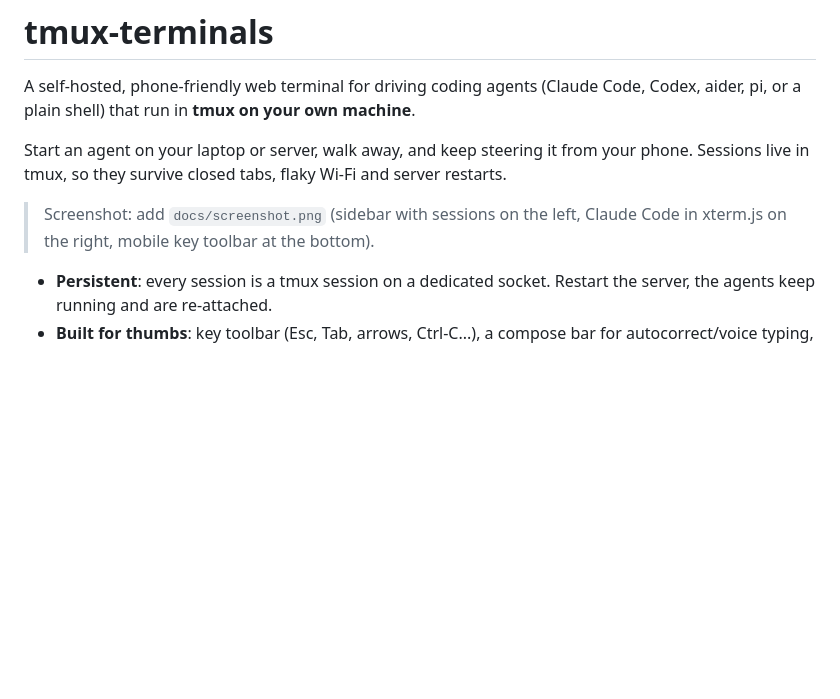
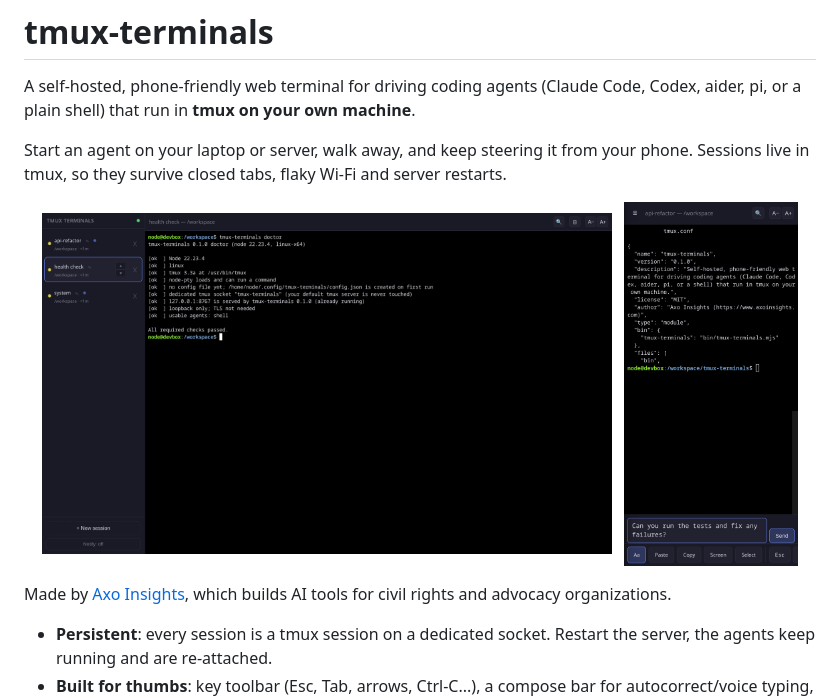
Before and after one commit to axoinsights/tmux-terminals, a Markdown page: README.md, the part around the change. Rendered like a GitHub page; pictures changed too: docs/screenshot-desktop.png (added), docs/screenshot-phone.png (added); blank space fills up the shorter version.

```diff
--- a/README.md
+++ b/README.md
@@ -4,7 +4,13 @@ A self-hosted, phone-friendly web terminal for driving coding agents (Claude Cod
 
 Start an agent on your laptop or server, walk away, and keep steering it from your phone. Sessions live in tmux, so they survive closed tabs, flaky Wi-Fi and server restarts.
 
-> Screenshot: add `docs/screenshot.png` (sidebar with sessions on the left, Claude Code in xterm.js on the right, mobile key toolbar at the bottom).
+<p align="center">
+  <img src="docs/screenshot-desktop.png" alt="Tmux Terminals on a desktop browser: session list on the left, a terminal on the right" width="72%">
+  &nbsp;
+  <img src="docs/screenshot-phone.png" alt="Tmux Terminals on a phone: terminal with the compose box and key toolbar" width="22%">
+</p>
+
+Made by [Axo Insights](https://www.axoinsights.com), which builds AI tools for civil rights and advocacy organizations.
 
 - **Persistent**: every session is a tmux session on a dedicated socket. Restart the server, the agents keep running and are re-attached.
 - **Built for thumbs**: key toolbar (Esc, Tab, arrows, Ctrl-C...), a compose bar for autocorrect/voice typing, Paste / Copy / Screen buttons, select mode, swipe gestures, install as an app (PWA).
```
Also changed, not shown: 1 other file.
